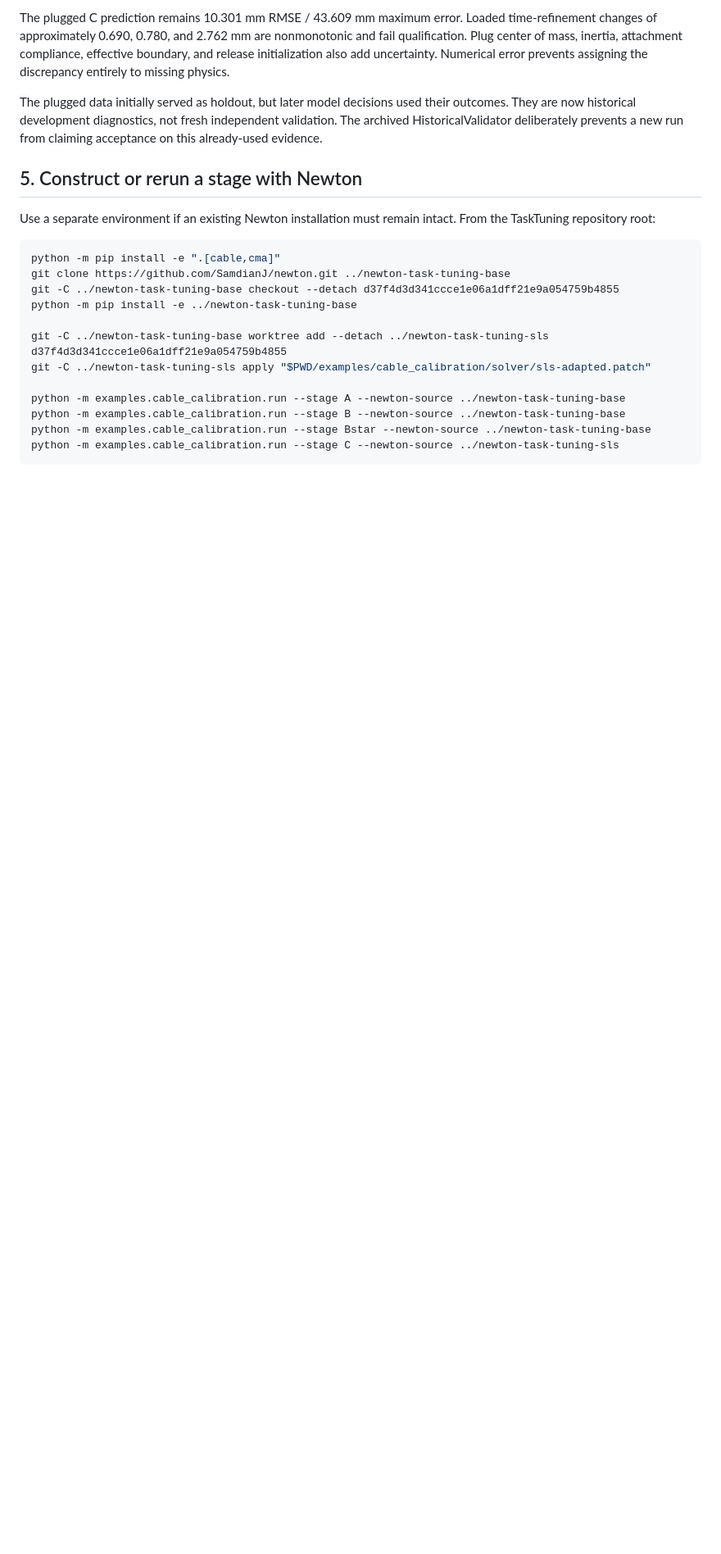
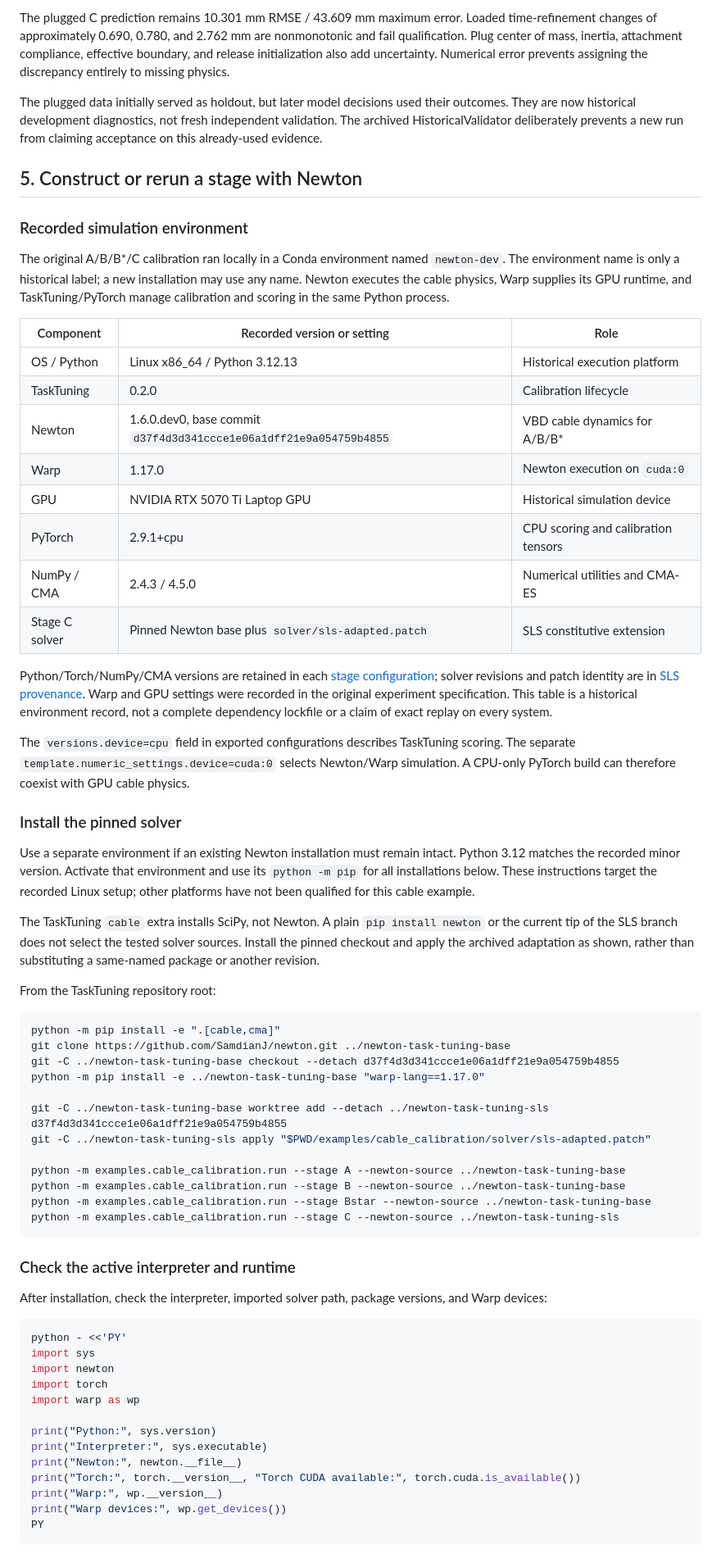
Before and after one commit to SamdianJ/TaskTuning, a Markdown page: examples/cable_calibration/README.md, the part around one of its changes. Shown at 82% size. GitHub-like rendering; blank space fills up the shorter version.

Commit message:
Document Newton and Warp environment for cable calibration

````diff
--- a/examples/cable_calibration/README.md
+++ b/examples/cable_calibration/README.md
@@ -113,13 +113,38 @@ The plugged data initially served as holdout, but later model decisions used the
 
 ## 5. Construct or rerun a stage with Newton
 
-Use a separate environment if an existing Newton installation must remain intact. From the TaskTuning repository root:
+### Recorded simulation environment
+
+The original A/B/B*/C calibration ran locally in a Conda environment named `newton-dev`. The environment name is only a historical label; a new installation may use any name. Newton executes the cable physics, Warp supplies its GPU runtime, and TaskTuning/PyTorch manage calibration and scoring in the same Python process.
+
+| Component | Recorded version or setting | Role |
+|---|---|---|
+| OS / Python | Linux x86_64 / Python 3.12.13 | Historical execution platform |
+| TaskTuning | 0.2.0 | Calibration lifecycle |
+| Newton | 1.6.0.dev0, base commit `d37f4d3d341ccce1e06a1dff21e9a054759b4855` | VBD cable dynamics for A/B/B* |
+| Warp | 1.17.0 | Newton execution on `cuda:0` |
+| GPU | NVIDIA RTX 5070 Ti Laptop GPU | Historical simulation device |
+| PyTorch | 2.9.1+cpu | CPU scoring and calibration tensors |
+| NumPy / CMA | 2.4.3 / 4.5.0 | Numerical utilities and CMA-ES |
+| Stage C solver | Pinned Newton base plus `solver/sls-adapted.patch` | SLS constitutive extension |
+
+Python/Torch/NumPy/CMA versions are retained in each [stage configuration](configs/); solver revisions and patch identity are in [SLS provenance](solver/sls-provenance.json). Warp and GPU settings were recorded in the original experiment specification. This table is a historical environment record, not a complete dependency lockfile or a claim of exact replay on every system.
+
+The `versions.device=cpu` field in exported configurations describes TaskTuning scoring. The separate `template.numeric_settings.device=cuda:0` selects Newton/Warp simulation. A CPU-only PyTorch build can therefore coexist with GPU cable physics.
+
+### Install the pinned solver
+
+Use a separate environment if an existing Newton installation must remain intact. Python 3.12 matches the recorded minor version. Activate that environment and use its `python -m pip` for all installations below. These instructions target the recorded Linux setup; other platforms have not been qualified for this cable example.
+
+The TaskTuning `cable` extra installs SciPy, not Newton. A plain `pip install newton` or the current tip of the SLS branch does not select the tested solver sources. Install the pinned checkout and apply the archived adaptation as shown, rather than substituting a same-named package or another revision.
+
+From the TaskTuning repository root:
 
 ```bash
 python -m pip install -e ".[cable,cma]"
 git clone https://github.com/SamdianJ/newton.git ../newton-task-tuning-base
 git -C ../newton-task-tuning-base checkout --detach d37f4d3d341ccce1e06a1dff21e9a054759b4855
-python -m pip install -e ../newton-task-tuning-base
+python -m pip install -e ../newton-task-tuning-base "warp-lang==1.17.0"
 
 git -C ../newton-task-tuning-base worktree add --detach ../newton-task-tuning-sls d37f4d3d341ccce1e06a1dff21e9a054759b4855
 git -C ../newton-task-tuning-sls apply "$PWD/examples/cable_calibration/solver/sls-adapted.patch"
@@ -129,3 +154,24 @@ python -m examples.cable_calibration.run --stage B --newton-source ../newton-tas
 python -m examples.cable_calibration.run --stage Bstar --newton-source ../newton-task-tuning-base
 python -m examples.cable_calibration.run --stage C --newton-source ../newton-task-tuning-sls
 ```
+
+### Check the active interpreter and runtime
+
+After installation, check the interpreter, imported solver path, package versions, and Warp devices:
+
+```bash
+python - <<'PY'
+import sys
+import newton
+import torch
+import warp as wp
+
+print("Python:", sys.version)
+print("Interpreter:", sys.executable)
+print("Newton:", newton.__file__)
+print("Torch:", torch.__version__, "Torch CUDA available:", torch.cuda.is_available())
+print("Warp:", wp.__version__)
+print("Warp devices:", wp.get_devices())
+PY
+```
+
````
Also changed, not shown: other parts of examples/cable_calibration/README.md (+8 -1 lines), README.md (+13 -2 lines), docs/user-guide.md (+1 -1 lines).
